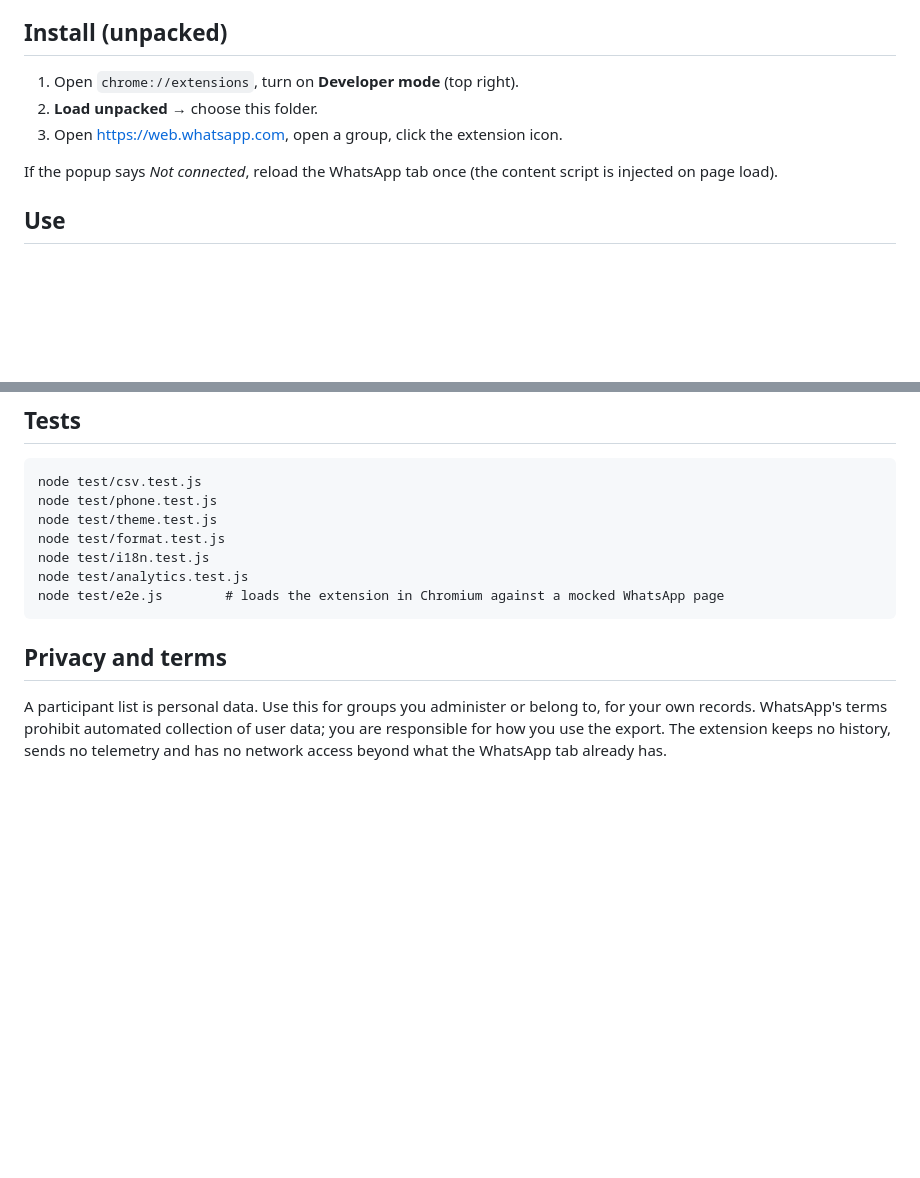
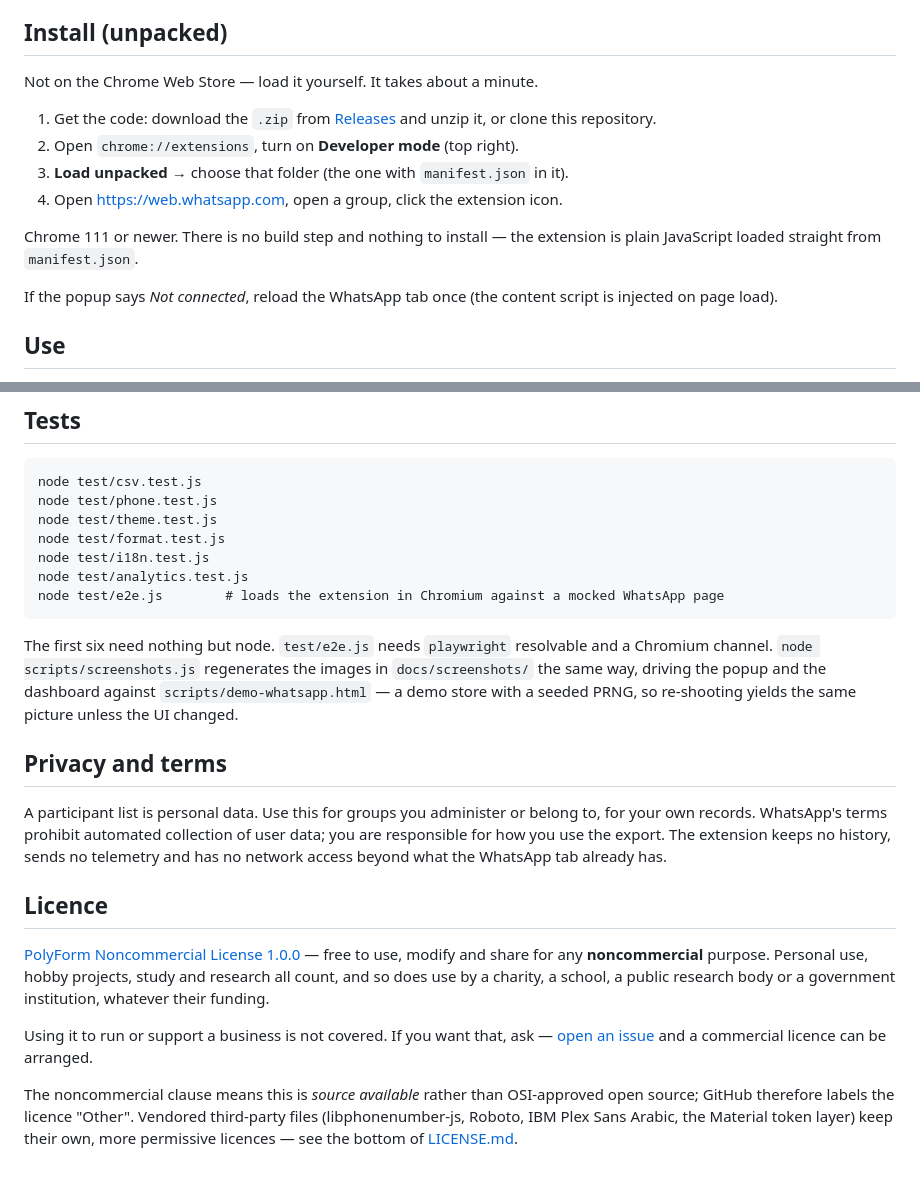
Before and after one commit to abdumezar/extensions.whatsapp.scrapper, a Markdown page: README.md, 2 parts joined by grey strips. GitHub-like rendering; blank space fills up the shorter version.

````diff
--- a/README.md
+++ b/README.md
@@ -7,8 +14,16 @@ nothing is uploaded anywhere.
 ## Install (unpacked)
 
-1. Open `chrome://extensions`, turn on **Developer mode** (top right).
-2. **Load unpacked** → choose this folder.
-3. Open <https://web.whatsapp.com>, open a group, click the extension icon.
+Not on the Chrome Web Store — load it yourself. It takes about a minute.
+
+1. Get the code: download the `.zip` from
+   [Releases](https://github.com/abdumezar/extensions.whatsapp.scrapper/releases/latest) and unzip it,
+   or clone this repository.
+2. Open `chrome://extensions`, turn on **Developer mode** (top right).
+3. **Load unpacked** → choose that folder (the one with `manifest.json` in it).
+4. Open <https://web.whatsapp.com>, open a group, click the extension icon.
+
+Chrome 111 or newer. There is no build step and nothing to install — the extension is plain
+JavaScript loaded straight from `manifest.json`.
 
 If the popup says *Not connected*, reload the WhatsApp tab once (the content script is injected on page load).
 
@@ -147,9 +193,30 @@ node test/analytics.test.js
 node test/e2e.js        # loads the extension in Chromium against a mocked WhatsApp page
 ```
 
+The first six need nothing but node. `test/e2e.js` needs `playwright` resolvable and a Chromium
+channel. `node scripts/screenshots.js` regenerates the images in `docs/screenshots/` the same way,
+driving the popup and the dashboard against `scripts/demo-whatsapp.html` — a demo store with a
+seeded PRNG, so re-shooting yields the same picture unless the UI changed.
+
 ## Privacy and terms
 
 A participant list is personal data. Use this for groups you administer or belong to, for your own
 records. WhatsApp's terms prohibit automated collection of user data; you are responsible for how you
 use the export. The extension keeps no history, sends no telemetry and has no network access beyond
 what the WhatsApp tab already has.
+
+## Licence
+
+[PolyForm Noncommercial License 1.0.0](LICENSE.md) — free to use, modify and share for any
+**noncommercial** purpose. Personal use, hobby projects, study and research all count, and so does
+use by a charity, a school, a public research body or a government institution, whatever their
+funding.
+
+Using it to run or support a business is not covered. If you want that, ask —
+[open an issue](https://github.com/abdumezar/extensions.whatsapp.scrapper/issues) and a commercial
+licence can be arranged.
+
+The noncommercial clause means this is *source available* rather than OSI-approved open source;
+GitHub therefore labels the licence "Other". Vendored third-party files (libphonenumber-js, Roboto,
+IBM Plex Sans Arabic, the Material token layer) keep their own, more permissive licences — see the
+bottom of [LICENSE.md](LICENSE.md).
````
Also changed, not shown: other parts of README.md (+38 -0 lines), CLAUDE.md (+21 -3 lines).
